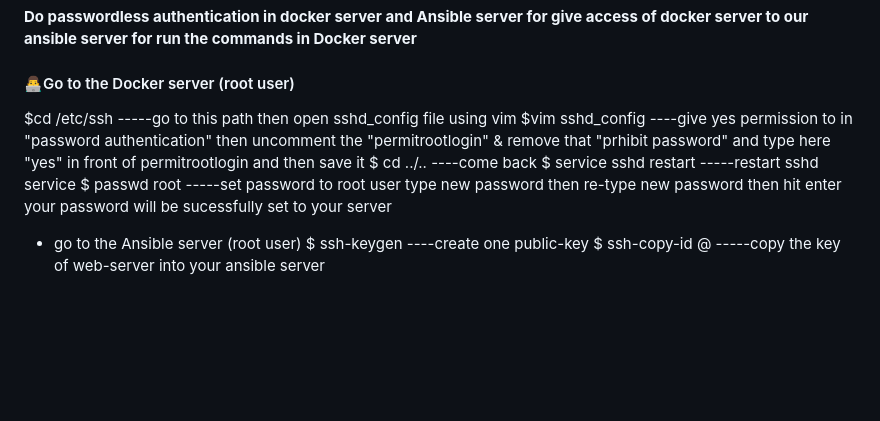
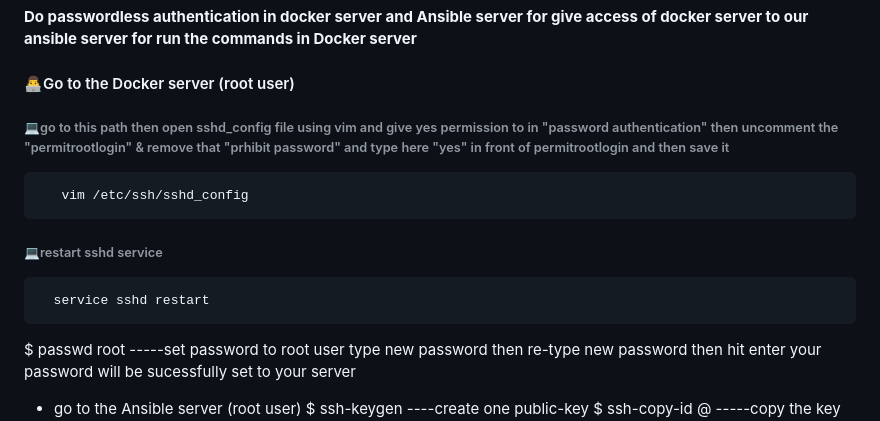
Before and after one commit to Its-Rohzz/project-2048-game-repo, a Markdown page: README.md, the part around the change. Drawn GitHub-style; blank space fills up the shorter version.

```diff
--- a/README.md
+++ b/README.md
@@ -104,10 +104,14 @@ __👉👉👉      https://pkg.jenkins.io/debian-stable/__
 
 **Do passwordless authentication in docker server and Ansible server for give access of docker server to our ansible server for run the commands in Docker server**
 #### 👨‍💻Go to the Docker server (root user)
-$cd /etc/ssh    -----go to this path then open sshd_config file using vim
-$vim sshd_config   ----give yes permission to in "password authentication" then uncomment the "permitrootlogin" & remove that "prhibit password" and type here "yes" in front of permitrootlogin and then save it
-$ cd ../..   ----come back
-$ service sshd restart   -----restart sshd service
+###### 💻go to this path then open sshd_config file using vim and give yes permission to in "password authentication" then uncomment the "permitrootlogin" & remove that "prhibit password" and type here "yes" in front of permitrootlogin and then save it
+
+       vim /etc/ssh/sshd_config
+###### 💻restart sshd service
+
+      service sshd restart
+
+
 $ passwd root   -----set password to root user
 type new password then re-type new password then hit enter
 your password will be sucessfully set to your server
```
